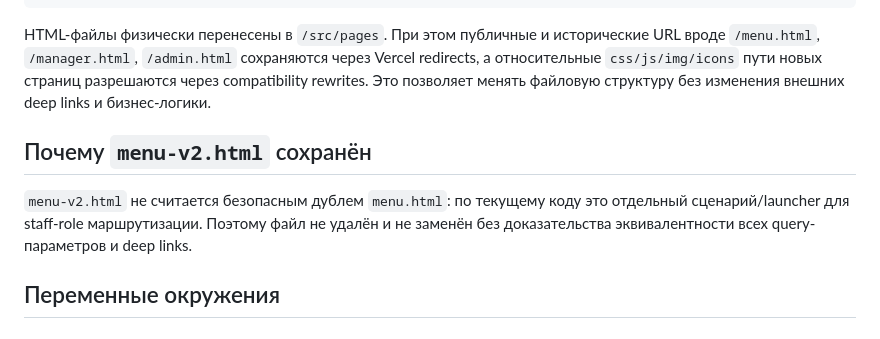
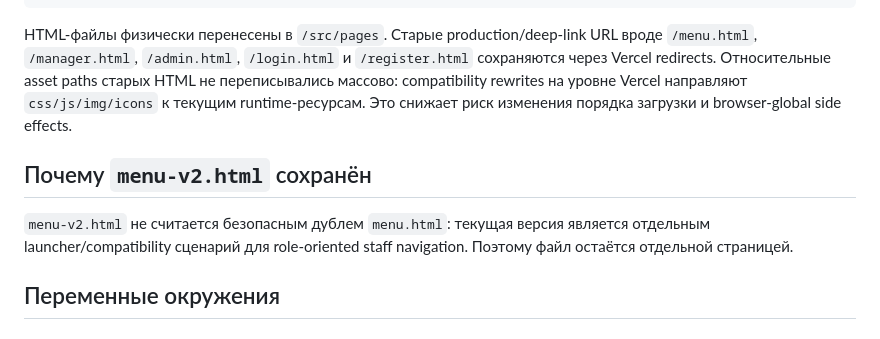
Before and after one commit to sorokoladov7-gif/qr-menu, a Markdown page: README.md, the part around the change. Drawn GitHub-style.

Commit message:
docs: update frontend layout after physical move

````diff
--- a/README.md
+++ b/README.md
@@ -68,11 +68,11 @@ Browser / PWA
     register.html
 ```
 
-HTML-файлы физически перенесены в `/src/pages`. При этом публичные и исторические URL вроде `/menu.html`, `/manager.html`, `/admin.html` сохраняются через Vercel redirects, а относительные `css/js/img/icons` пути новых страниц разрешаются через compatibility rewrites. Это позволяет менять файловую структуру без изменения внешних deep links и бизнес-логики.
+HTML-файлы физически перенесены в `/src/pages`. Старые production/deep-link URL вроде `/menu.html`, `/manager.html`, `/admin.html`, `/login.html` и `/register.html` сохраняются через Vercel redirects. Относительные asset paths старых HTML не переписывались массово: compatibility rewrites на уровне Vercel направляют `css/js/img/icons` к текущим runtime-ресурсам. Это снижает риск изменения порядка загрузки и browser-global side effects.
 
 ## Почему `menu-v2.html` сохранён
 
-`menu-v2.html` не считается безопасным дублем `menu.html`: по текущему коду это отдельный сценарий/launcher для staff-role маршрутизации. Поэтому файл не удалён и не заменён без доказательства эквивалентности всех query-параметров и deep links.
+`menu-v2.html` не считается безопасным дублем `menu.html`: текущая версия является отдельным launcher/compatibility сценарий для role-oriented staff navigation. Поэтому файл остаётся отдельной страницей.
 
 ## Переменные окружения
 
````
